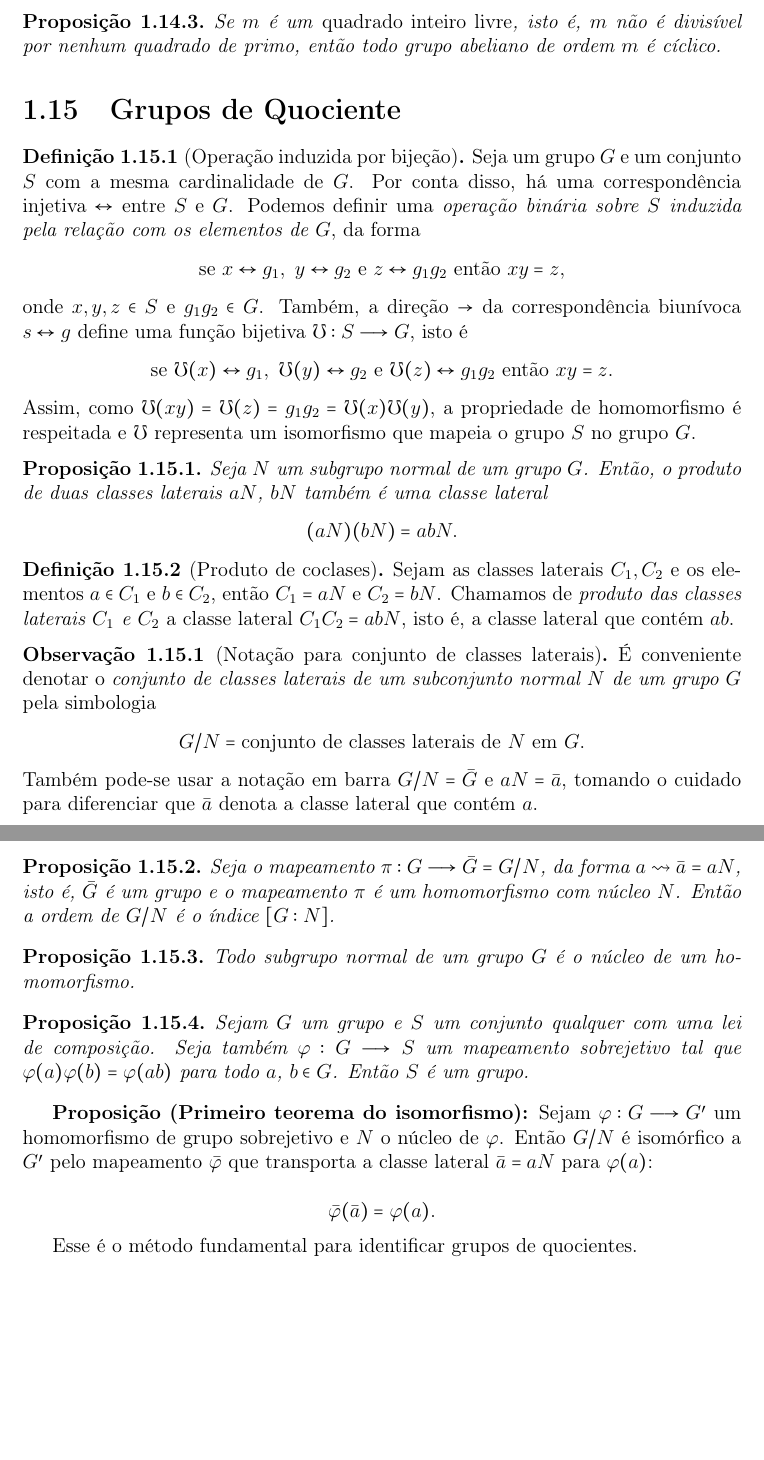
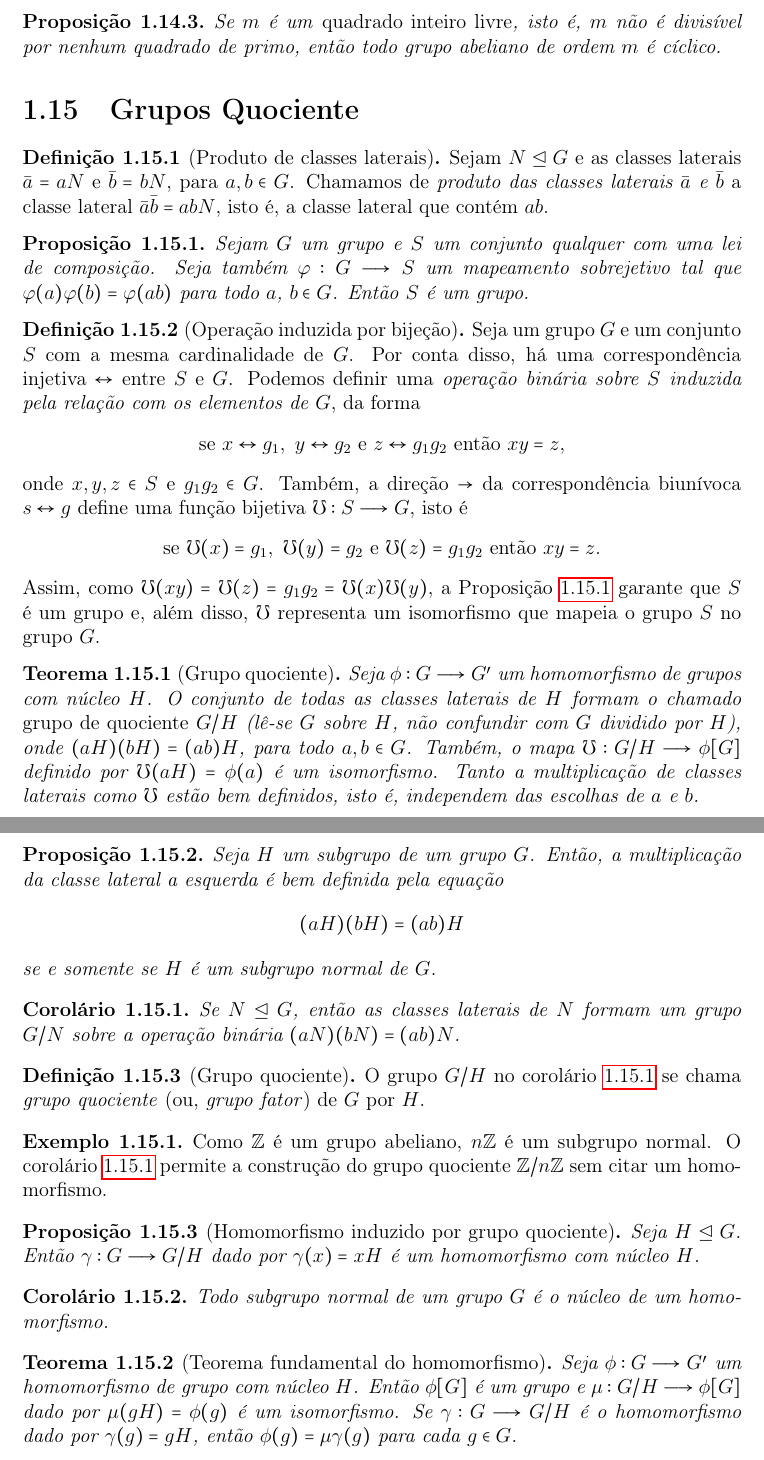
Before and after one commit to caomem/algebraNotes, a LaTeX document (groups.tex): two parts of pages 17 and 18 of 19, joined at a grey line, cut so that both start at the same text, the shorter picture padded with empty space. Compiled offline with pdfLaTeX.

Commit message:
finish factor group section

```diff
--- a/groups.tex
+++ b/groups.tex
@@ -951,62 +951,72 @@ um grupo \(G\).
 	Se $m$ é um \emph{quadrado inteiro livre}, isto é, $m$ não é divisível por nenhum quadrado de primo, então todo grupo abeliano de ordem $m$ é cíclico.
 \end{proposicao}
 
-\section{Grupos de Quociente}
+\section{Grupos Quociente}
 
-\begin{definicao}[Operação induzida por bijeção]
-	Seja um grupo $G$ e um conjunto $S$ com a mesma cardinalidade de $G$. Por conta disso, há uma correspondência injetiva $\leftrightarrow$ entre $S$ e $G$. Podemos definir uma \emph{operação binária sobre $S$ induzida pela relação com os elementos de $G$}, da forma
-	$$\text{se }x\leftrightarrow g_1,\ y\leftrightarrow g_2\ \text{e}\ z\leftrightarrow g_1g_2\ \text{então} \ xy = z,$$ onde $x,y,z\in S$ e $g_1g_2\in G$. Também, a direção $\rightarrow$ da correspondência biunívoca $s\leftrightarrow g$ define uma função bijetiva $\mho: S \longrightarrow G$, isto é
-	$$\text{se }\mho(x)\leftrightarrow g_1,\ \mho(y)\leftrightarrow g_2\ \text{e}\ \mho(z)\leftrightarrow g_1g_2\ \text{então} \ xy = z.$$
-	Assim, como $\mho(xy) =\mho(z) = g_1g_2 = \mho(x)\mho(y)$, a propriedade de homomorfismo é respeitada e $\mho$ representa um isomorfismo que mapeia o grupo $S$ no grupo $G$.
+\begin{definicao}[Produto de classes laterais] Sejam $N\trianglelefteq G$ e as classes laterais \(\bar a = aN\) e \(\bar b = bN\), para $a,b \in G$. Chamamos de \emph{produto das classes laterais \(\bar a\) e \(\bar b\)} a classe lateral \(\bar a \bar b = abN\), isto é, a classe lateral que contém \(ab\).
 \end{definicao}
 
-\begin{proposicao}
-	Seja \(N\) um subgrupo normal de um grupo \(G\).
-	Então, o produto de duas classes laterais \(aN\), \(bN\) também é uma classe lateral
-	\[(aN) (bN) = abN.\]
-\end{proposicao}
 
-\begin{definicao}[Produto de coclases]
-	Sejam as classes laterais \(C_1, C_2\) e os elementos
-	\(a\in C_1\) e \(b\in C_2\), então \(C_1 = aN\) e \(C_2 = bN\). Chamamos
-	de \emph{produto das classes laterais \(C_1\) e \(C_2\)} a classe lateral
-	\(C_1C_2 = abN\), isto é, a classe lateral que contém \(ab\).
-\end{definicao}
-
-\begin{observacao}[Notação para conjunto de classes laterais]
-	É conveniente denotar o \emph{conjunto de classes laterais de um subconjunto normal \(N\) de um grupo \(G\)} pela simbologia \[G/N = \text{conjunto de classes laterais de }N\text{ em }G.\] Também pode-se	usar a notação em barra \(G/N = \bar G\) e \(aN = \bar a\), tomando o
-	cuidado para diferenciar que \(\bar a\) denota a classe lateral que contém
-	\(a\).
-\end{observacao}
-
-\begin{proposicao}
-	Seja o mapeamento \(\pi: G \longrightarrow \bar G = G/N\), da forma
-	\(a \rightsquigarrow \bar a = aN\), isto é, \(\bar G\) é um grupo e o
-	mapeamento \(\pi\) é um homomorfismo com núcleo \(N\). Então a ordem de
-	\(G/N\) é o índice \([G:N]\).
-\end{proposicao}
-
-\begin{proposicao}
-	Todo subgrupo normal de um grupo \(G\) é o núcleo
-	de um homomorfismo.
-\end{proposicao}
-
-\begin{proposicao}
+\begin{proposicao}\label{prop:grupoInduzidoPorOutro}
 	Sejam \(G\) um grupo e \(S\) um conjunto qualquer
 	com uma lei de composição. Seja também \(\varphi:G\longrightarrow S\) um
 	mapeamento sobrejetivo tal que \(\varphi(a)\varphi(b) = \varphi(ab)\)
 	para todo \(a\), \(b\in G\). Então \(S\) é um grupo.
 \end{proposicao}
 
-\textbf{Proposição (Primeiro teorema do isomorfismo):} Sejam
-\(\varphi:G \longrightarrow G'\) um homomorfismo de grupo sobrejetivo e
-\(N\) o núcleo de \(\varphi\). Então \(G/N\) é isomórfico a \(G'\) pelo
-mapeamento \(\bar\varphi\) que transporta a classe lateral \(\bar a = aN\)
-para \(\varphi(a)\):
+\begin{definicao}[Operação induzida por bijeção]
+	Seja um grupo $G$ e um conjunto $S$ com a mesma cardinalidade de $G$. Por conta disso, há uma correspondência injetiva $\leftrightarrow$ entre $S$ e $G$. Podemos definir uma \emph{operação binária sobre $S$ induzida pela relação com os elementos de $G$}, da forma
+	$$\text{se }x\leftrightarrow g_1,\ y\leftrightarrow g_2\ \text{e}\ z\leftrightarrow g_1g_2\ \text{então} \ xy = z,$$ onde $x,y,z\in S$ e $g_1g_2\in G$. Também, a direção $\rightarrow$ da correspondência biunívoca $s\leftrightarrow g$ define uma função bijetiva $\mho: S \longrightarrow G$, isto é
+	$$\text{se }\mho(x) = g_1,\ \mho(y) = g_2\ \text{e}\ \mho(z)= g_1g_2\ \text{então} \ xy = z.$$
+	Assim, como $\mho(xy) =\mho(z) = g_1g_2 = \mho(x)\mho(y)$, a Proposição~\ref{prop:grupoInduzidoPorOutro} garante que $S$ é um grupo e, além disso, $\mho$ representa um isomorfismo que mapeia o grupo $S$ no grupo $G$.
+\end{definicao}
 
-\[\bar\varphi(\bar a) = \varphi(a).\]
+\begin{teorema}[Grupo quociente]
+	Seja $\phi: G \longrightarrow G'$ um homomorfismo de grupos com núcleo $H$. O conjunto de todas as classes laterais de $H$ formam o chamado \emph{grupo de quociente} $G/H$ (lê-se $G$ sobre $H$, não confundir com $G$ dividido por $H$), onde $(aH)(bH) = (ab)H$, para todo $a,b \in G$. Também, o mapa $\mho: G/H \longrightarrow \phi[G]$ definido por $\mho(aH) = \phi(a)$ é um isomorfismo. Tanto a multiplicação de classes laterais como $\mho$ estão bem definidos, isto é, independem das escolhas de $a$ e $b$.
+\end{teorema}
 
-Esse é o método fundamental para identificar grupos de quocientes.
+\begin{proposicao}
+	Seja $H$ um subgrupo de um grupo $G$. Então, a multiplicação da classe lateral a esquerda é bem definida pela equação
+	$$(aH)(bH) = (ab)H$$
+	se e somente se $H$ é um subgrupo normal de $G$.
+\end{proposicao}
+
+\begin{corolario}\label{cor:factorGroup}
+	Se $N\trianglelefteq G$, então as classes laterais de $N$ formam um grupo $G/N$ sobre a operação binária $(aN)(bN) = (ab)N$.
+\end{corolario}
+
+\begin{definicao}[Grupo quociente]
+	O grupo $G/H$ no corolário~\ref{cor:factorGroup} se chama \emph{grupo quociente} (ou, \emph{grupo fator}) de $G$ por $H$.
+\end{definicao}
+
+\begin{exemplo}
+	Como $\mathbb{Z}$ é um grupo abeliano, $n\mathbb{Z}$ é um subgrupo normal. O corolário~\ref{cor:factorGroup} permite a construção do grupo quociente $\mathbb{Z}/n\mathbb{Z}$ sem citar um homomorfismo.
+\end{exemplo}
+
+\begin{proposicao}[Homomorfismo induzido por grupo quociente]
+	Seja $H\trianglelefteq G$. Então $\gamma: G\longrightarrow G/H$ dado por $\gamma(x) = xH$ é um homomorfismo com núcleo $H$.
+\end{proposicao}
+
+\begin{corolario}
+	Todo subgrupo normal de um grupo \(G\) é o núcleo
+	de um homomorfismo.
+\end{corolario}
+
+\begin{teorema}[Teorema fundamental do homomorfismo]
+	Seja $\phi: G\longrightarrow G'$ um homomorfismo de grupo com núcleo $H$. Então $\phi[G]$ é um grupo e $\mu: G/H \longrightarrow \phi[G]$ dado por $\mu(gH) = \phi(g)$ é um isomorfismo. Se $\gamma: G\longrightarrow G/H$ é o homomorfismo dado por $\gamma(g) = gH$, então $\phi(g) = \mu\gamma(g)$ para cada $g\in G$.
+\end{teorema}
+
+
+
+%\textbf{Proposição (Primeiro teorema do isomorfismo):} Sejam
+%\(\varphi:G \longrightarrow G'\) um homomorfismo de grupo sobrejetivo e
+%\(N\) o núcleo de \(\varphi\). Então \(G/N\) é isomórfico a \(G'\) pelo
+%mapeamento \(\bar\varphi\) que transporta a classe lateral \(\bar a = aN\)
+%para \(\varphi(a)\):
+
+%\[\bar\varphi(\bar a) = \varphi(a).\]
+
+%Esse é o método fundamental para identificar grupos de quocientes.
 
 
 \phantomsection
```
Also changed, not shown: README.md, groups.pdf, groups.tex (12 more changed lines).
